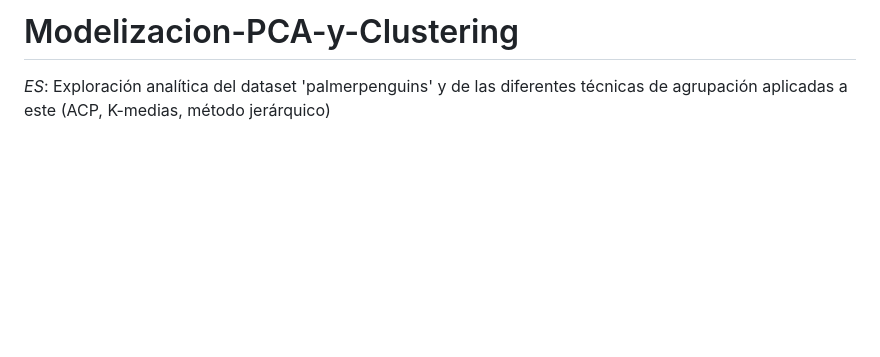
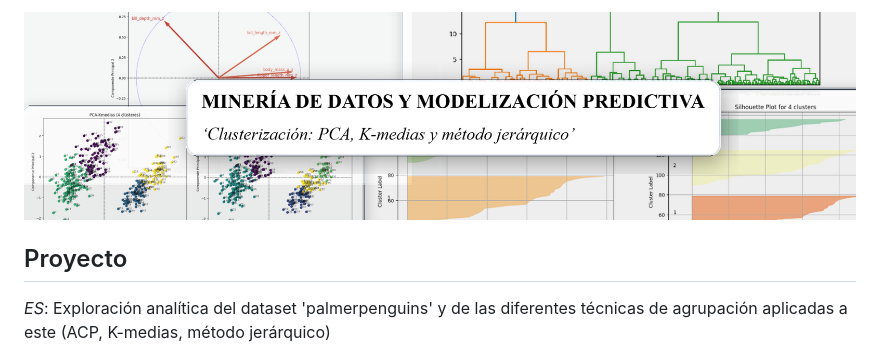
Before and after one commit to DrepoBlapo/Modelizacion-PCA-y-Clustering, a Markdown page: README.md, the part around the change. Drawn GitHub-style; pictures changed too: banner/banner_github.png (added); blank space fills up the shorter version.

Commit message:
Update GitHub banner and README

```diff
--- a/README.md
+++ b/README.md
@@ -1,4 +1,6 @@
-# Modelizacion-PCA-y-Clustering
+![Banner](banner/banner_github.png)
+
+## Proyecto
 
 _ES_:
 Exploración analítica del dataset 'palmerpenguins' y de las diferentes técnicas de agrupación aplicadas a este (ACP, K-medias, método jerárquico)
```
Also changed, not shown: 1 other file.
